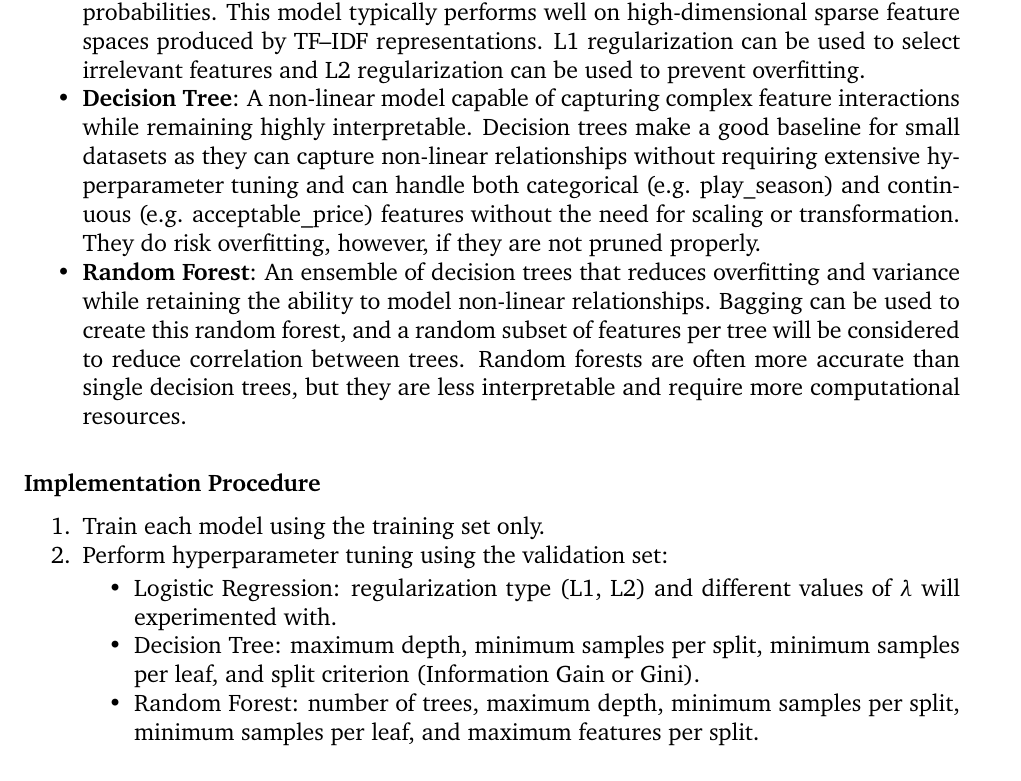
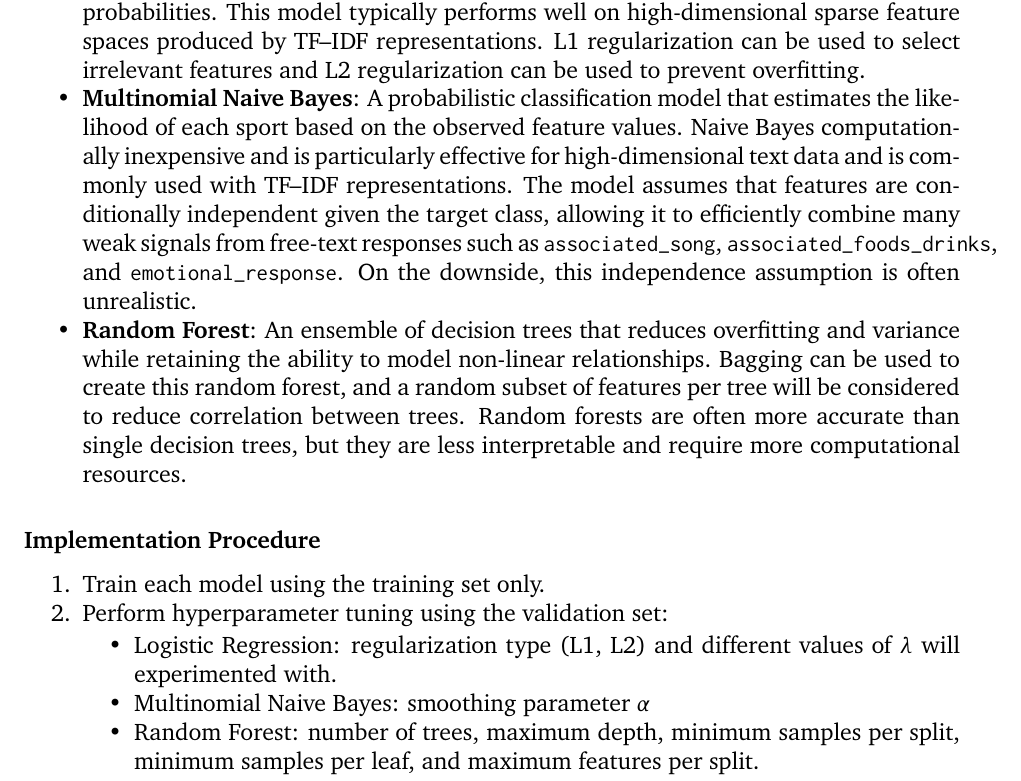
Before and after one commit to bianca-8/csc311, a LaTeX document (proposal.tex): part of page 4 of 4, cut so that both start at the same text. Compiled offline with pdfLaTeX.

Commit message:
add back naive bayes

```diff
--- a/proposal.tex
+++ b/proposal.tex
@@ -129,7 +129,7 @@ Outliers are present in the acceptable price feature, with some respondents repo
 Three model families will be evaluated: Multinomial Logistic Regression, Decision Trees, and Random Forests.
 \begin{itemize}
     \item \textbf{Multinomial Logistic Regression}: A linear classification model that models class probabilities. This model typically performs well on high-dimensional sparse feature spaces produced by TF--IDF representations. L1 regularization can be used to select irrelevant features and L2 regularization can be used to prevent overfitting.
-    \item \textbf{Decision Tree}: A non-linear model capable of capturing complex feature interactions while remaining highly interpretable. Decision trees make a good baseline for small datasets as they can capture non-linear relationships without requiring extensive hyperparameter tuning and can handle both categorical (e.g. play\_season) and continuous (e.g. acceptable\_price) features without the need for scaling or transformation. They do risk overfitting, however, if they are not pruned properly.
+    \item \textbf{Multinomial Naive Bayes}: A probabilistic classification model that estimates the likelihood of each sport based on the observed feature values. Naive Bayes computationally inexpensive and is particularly effective for high-dimensional text data and is commonly used with TF--IDF representations. The model assumes that features are conditionally independent given the target class, allowing it to efficiently combine many weak signals from free-text responses such as \texttt{associated\_song}, \texttt{associated\_foods\_drinks}, and \texttt{emotional\_response}. On the downside, this independence assumption is often unrealistic.
     \item \textbf{Random Forest}: An ensemble of decision trees that reduces overfitting and variance while retaining the ability to model non-linear relationships. Bagging can be used to create this random forest, and a random subset of features per tree will be considered to reduce correlation between trees. Random forests are often more accurate than single decision trees, but they are less interpretable and require more computational resources.
 \end{itemize}
 
@@ -139,7 +139,7 @@ Three model families will be evaluated: Multinomial Logistic Regression, Decisio
     \item Perform hyperparameter tuning using the validation set:
     \begin{itemize}
         \item Logistic Regression: regularization type (L1, L2) and different values of $\lambda$ will experimented with.
-        \item Decision Tree: maximum depth, minimum samples per split, minimum samples per leaf, and split criterion (Information Gain or Gini).
+        \item Multinomial Naive Bayes: smoothing parameter $\alpha$
         \item Random Forest: number of trees, maximum depth, minimum samples per split, minimum samples per leaf, and maximum features per split.
     \end{itemize}
     \item Evaluate each configuration on the validation set and choose the best model. Metrics to be reported include Accuracy, Precision, Recall, Macro F1-score, and the Confusion Matrix.
```
Also changed, not shown: proposal.pdf, 3 other files.
